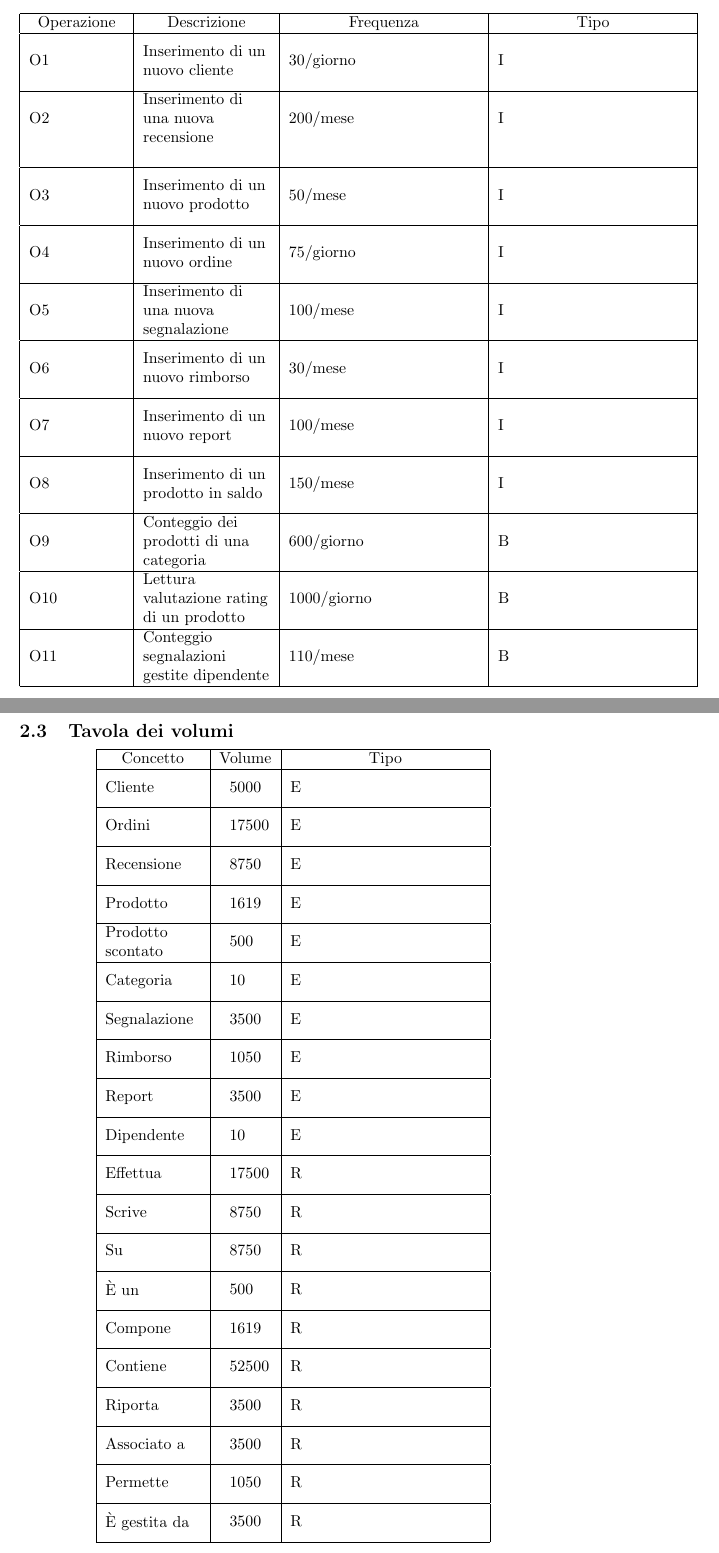
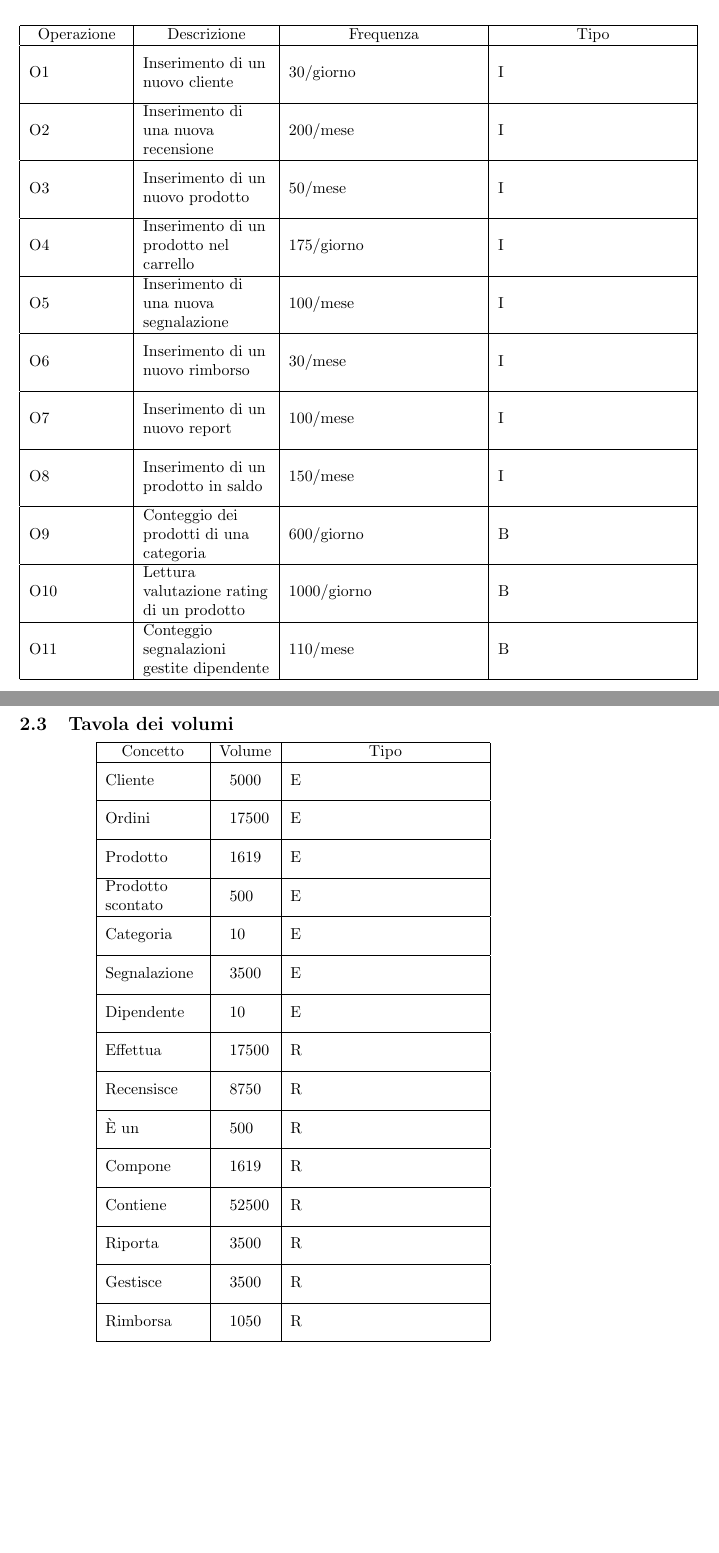
Before and after one commit to krosspile/ecommerce_database, a LaTeX paper (docs/main.tex, which reads docs/conceptual_logic/operations/frequencies.tex, docs/conceptual_logic/operations/volumes.tex): two parts of pages 9 and 10 of 10, joined at a grey line, cut so that both start at the same text, the shorter picture padded with empty space. Compiled offline with pdfLaTeX.

Commit message:
fix: logic design update

```diff
--- a/docs/conceptual_logic/operations/frequencies.tex
+++ b/docs/conceptual_logic/operations/frequencies.tex
@@ -20,7 +19,7 @@ Operazione & Descrizione & Frequenza & Tipo \\
  & & &\\
 \hline
 
-\multirow{3}{6em}{O4} & \multirow{3}{8em}{Inserimento di un nuovo ordine} & \multirow{3}{12em}{75/giorno} & \multirow{3}{12em}{I}\\
+\multirow{3}{6em}{O4} & \multirow{3}{8em}{Inserimento di un prodotto nel carrello} & \multirow{3}{12em}{175/giorno} & \multirow{3}{12em}{I}\\
  & & &\\
  & & &\\
 \hline
--- a/docs/conceptual_logic/operations/volumes.tex
+++ b/docs/conceptual_logic/operations/volumes.tex
@@ -10,11 +10,6 @@ Concetto & Volume & Tipo \\
 \multirow{2}{6em}{Ordini} & \multirow{2}{2em}{17500} & \multirow{2}{12em}{E}\\
  & &\\
 \hline
-
-\multirow{2}{6em}{Recensione} & \multirow{2}{2em}{8750} & \multirow{2}{12em}{E}\\
- & &\\
-\hline
-
 \multirow{2}{6em}{Prodotto} & \multirow{2}{2em}{1619} & \multirow{2}{12em}{E}\\
  & &\\
 \hline
@@ -27,22 +22,13 @@ Concetto & Volume & Tipo \\
 \multirow{2}{6em}{Segnalazione} & \multirow{2}{2em}{3500} & \multirow{2}{12em}{E}\\
  & &\\
  \hline
-\multirow{2}{6em}{Rimborso} & \multirow{2}{2em}{1050} & \multirow{2}{12em}{E}\\
- & &\\
- \hline
-\multirow{2}{6em}{Report} & \multirow{2}{2em}{3500} & \multirow{2}{12em}{E}\\
- & &\\
- \hline
 \multirow{2}{6em}{Dipendente} & \multirow{2}{2em}{10} & \multirow{2}{12em}{E}\\
  & &\\
 \hline
 \multirow{2}{6em}{Effettua} & \multirow{2}{2em}{17500} & \multirow{2}{12em}{R}\\
  & &\\
 \hline
-\multirow{2}{6em}{Scrive} & \multirow{2}{2em}{8750} & \multirow{2}{12em}{R}\\
- & &\\
-\hline
-\multirow{2}{6em}{Su} & \multirow{2}{2em}{8750} & \multirow{2}{12em}{R}\\
+\multirow{2}{6em}{Recensisce} & \multirow{2}{2em}{8750} & \multirow{2}{12em}{R}\\
  & &\\
 \hline
 \multirow{2}{6em}{È un} & \multirow{2}{2em}{500} & \multirow{2}{12em}{R}\\
@@ -57,13 +43,10 @@ Concetto & Volume & Tipo \\
 \multirow{2}{6em}{Riporta} & \multirow{2}{2em}{3500} & \multirow{2}{12em}{R}\\
  & &\\
 \hline
-\multirow{2}{6em}{Associato a} & \multirow{2}{2em}{3500} & \multirow{2}{12em}{R}\\
+\multirow{2}{6em}{Gestisce} & \multirow{2}{2em}{3500} & \multirow{2}{12em}{R}\\
  & &\\
 \hline
-\multirow{2}{6em}{Permette} & \multirow{2}{2em}{1050} & \multirow{2}{12em}{R}\\
- & &\\
-\hline
-\multirow{2}{6em}{È gestita da} & \multirow{2}{2em}{3500} & \multirow{2}{12em}{R}\\
+\multirow{2}{6em}{Rimborsa} & \multirow{2}{2em}{1050} & \multirow{2}{12em}{R}\\
  & &\\
 \hline
 \end{tabular}
```
Also changed, not shown: docs/conceptual_logic/operations/frequencies.tex (1 more changed lines).
